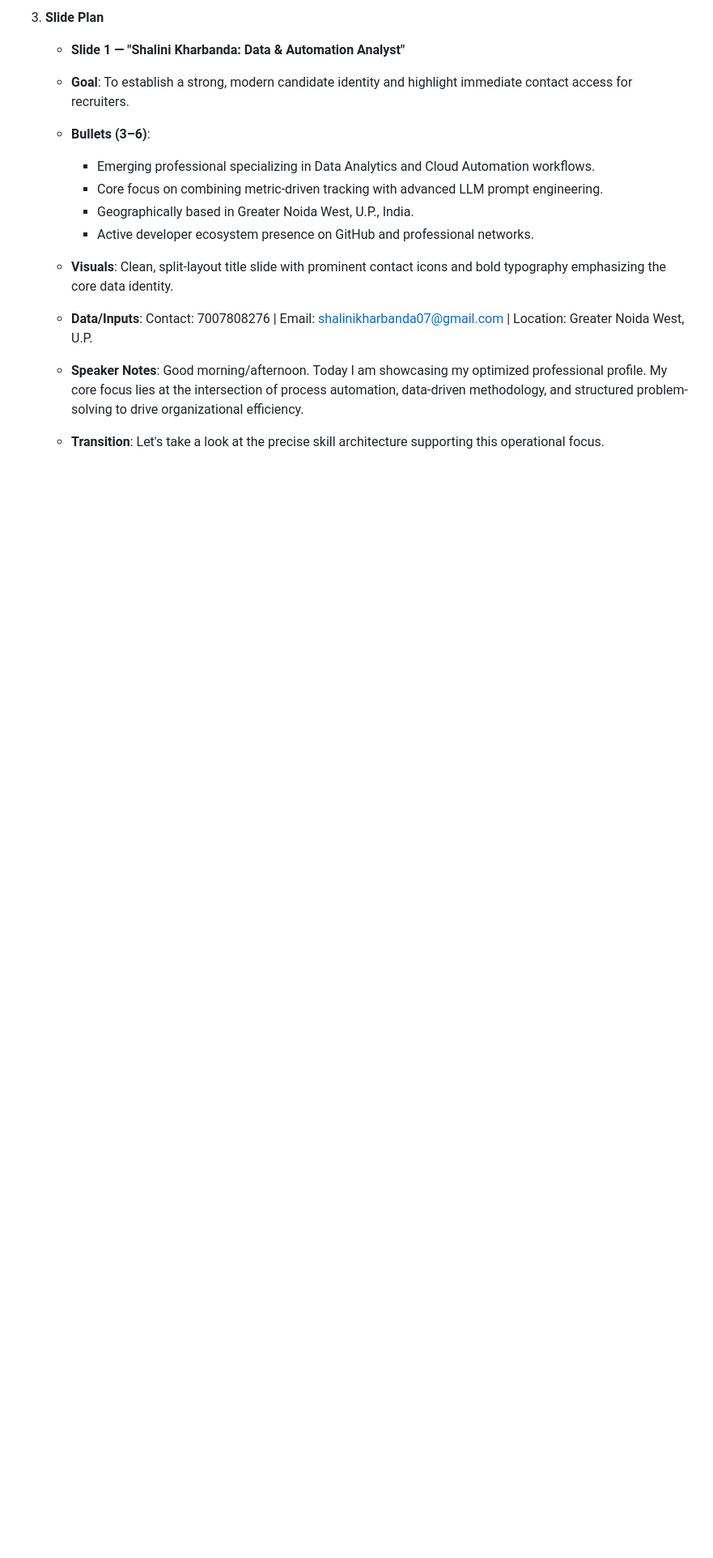
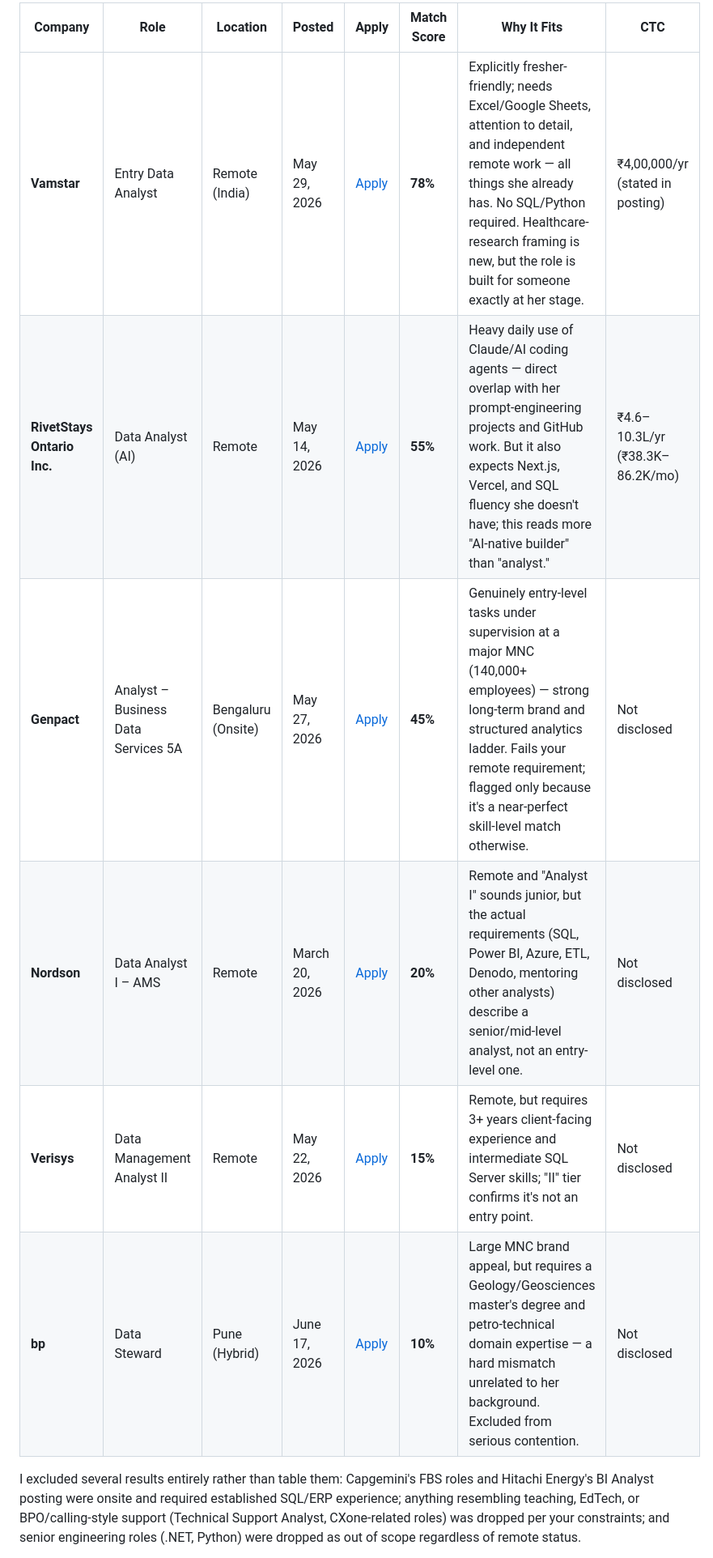
Before and after one commit to shalinikharbanda03-design/probable-pancake, a Markdown page: day13.md, the part around one of its changes. Shown at 81% size. Rendered like a GitHub page; blank space fills up the shorter version.

```diff
--- a/day13.md
+++ b/day13.md
@@ -13,15 +4,12 @@
 
-3. **Slide Plan**
+| Company | Role | Location | Posted | Apply | Match Score | Why It Fits | CTC |
+|---|---|---|---|---|---|---|---|
+| **Vamstar** | Entry Data Analyst | Remote (India) | May 29, 2026 | [Apply](https://to.indeed.com/aaj2nvctypmb) | **78%** | Explicitly fresher-friendly; needs Excel/Google Sheets, attention to detail, and independent remote work — all things she already has. No SQL/Python required. Healthcare-research framing is new, but the role is built for someone exactly at her stage. | ₹4,00,000/yr (stated in posting) |
+| **RivetStays Ontario Inc.** | Data Analyst (AI) | Remote | May 14, 2026 | [Apply](https://to.indeed.com/aa7wrx9qr9yw) | **55%** | Heavy daily use of Claude/AI coding agents — direct overlap with her prompt-engineering projects and GitHub work. But it also expects Next.js, Vercel, and SQL fluency she doesn't have; this reads more "AI-native builder" than "analyst." | ₹4.6–10.3L/yr (₹38.3K–86.2K/mo) |
+| **Genpact** | Analyst – Business Data Services 5A | Bengaluru (Onsite) | May 27, 2026 | [Apply](https://to.indeed.com/aaghkflhyyvn) | **45%** | Genuinely entry-level tasks under supervision at a major MNC (140,000+ employees) — strong long-term brand and structured analytics ladder. Fails your remote requirement; flagged only because it's a near-perfect skill-level match otherwise. | Not disclosed |
+| **Nordson** | Data Analyst I – AMS | Remote | March 20, 2026 | [Apply](https://to.indeed.com/aayl4jblpsgh) | **20%** | Remote and "Analyst I" sounds junior, but the actual requirements (SQL, Power BI, Azure, ETL, Denodo, mentoring other analysts) describe a senior/mid-level analyst, not an entry-level one. | Not disclosed |
+| **Verisys** | Data Management Analyst II | Remote | May 22, 2026 | [Apply](https://to.indeed.com/aaw74vfldcst) | **15%** | Remote, but requires 3+ years client-facing experience and intermediate SQL Server skills; "II" tier confirms it's not an entry point. | Not disclosed |
+| **bp** | Data Steward | Pune (Hybrid) | June 17, 2026 | [Apply](https://to.indeed.com/aacglm6wvt4t) | **10%** | Large MNC brand appeal, but requires a Geology/Geosciences master's degree and petro-technical domain expertise — a hard mismatch unrelated to her background. Excluded from serious contention. | Not disclosed |
 
-   * **Slide 1 — "Shalini Kharbanda: Data & Automation Analyst"**
-   * **Goal**: To establish a strong, modern candidate identity and highlight immediate contact access for recruiters.
-   * **Bullets (3–6)**:
-     * Emerging professional specializing in Data Analytics and Cloud Automation workflows.
-     * Core focus on combining metric-driven tracking with advanced LLM prompt engineering.
-     * Geographically based in Greater Noida West, U.P., India.
-     * Active developer ecosystem presence on GitHub and professional networks.
-   * **Visuals**: Clean, split-layout title slide with prominent contact icons and bold typography emphasizing the core data identity.
-   * **Data/Inputs**: Contact: 7007808276 | Email: shalinikharbanda07@gmail.com | Location: Greater Noida West, U.P.
-   * **Speaker Notes**: Good morning/afternoon. Today I am showcasing my optimized professional profile. My core focus lies at the intersection of process automation, data-driven methodology, and structured problem-solving to drive organizational efficiency.
-   * **Transition**: Let's take a look at the precise skill architecture supporting this operational focus.
+I excluded several results entirely rather than table them: Capgemini's FBS roles and Hitachi Energy's BI Analyst posting were onsite and required established SQL/ERP experience; anything resembling teaching, EdTech, or BPO/calling-style support (Technical Support Analyst, CXone-related roles) was dropped per your constraints; and senior engineering roles (.NET, Python) were dropped as out of scope regardless of remote status.
 
```
Also changed, not shown: other parts of day13.md (+28 -43 lines).
